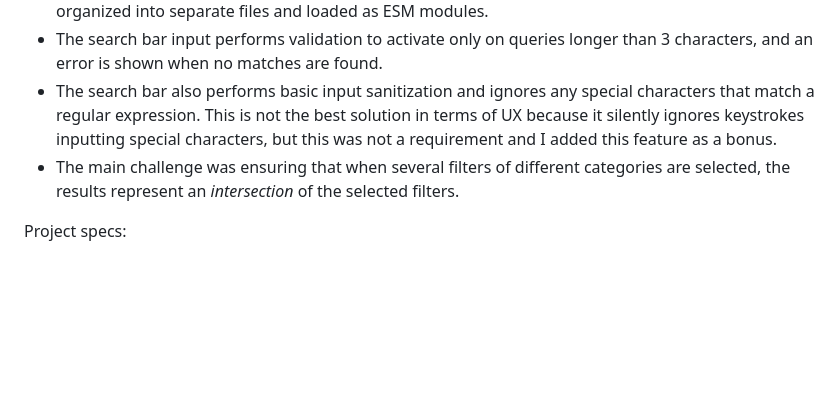
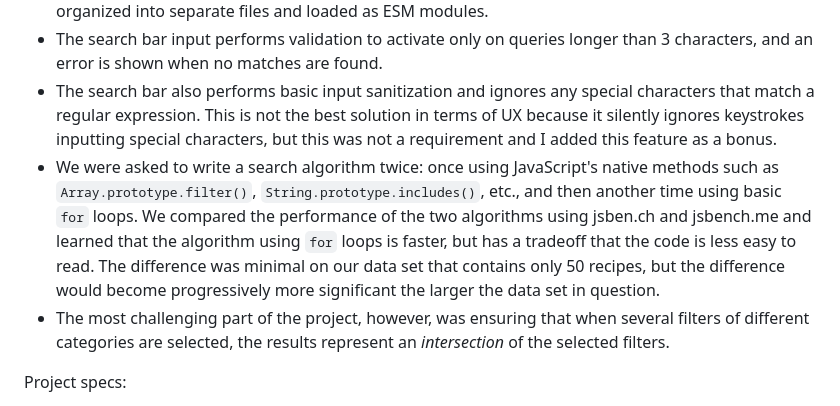
Before and after one commit to sensologica/les-petits-plats, a Markdown page: README.md, the part around the change. Drawn GitHub-style; blank space fills up the shorter version.

```diff
--- a/README.md
+++ b/README.md
@@ -13,7 +13,8 @@
 * The code was structured using an OOP approach, leveraging JavaScript Classes. The code was organized into separate files and loaded as ESM modules.
 * The search bar input performs validation to activate only on queries longer than 3 characters, and an error is shown when no matches are found.
 * The search bar also performs basic input sanitization and ignores any special characters that match a regular expression. This is not the best solution in terms of UX because it silently ignores keystrokes inputting special characters, but this was not a requirement and I added this feature as a bonus.
-* The main challenge was ensuring that when several filters of different categories are selected, the results represent an _intersection_ of the selected filters.
+* We were asked to write a search algorithm twice: once using JavaScript's native methods such as `Array.prototype.filter()`, `String.prototype.includes()`, etc., and then another time using basic `for` loops. We compared the performance of the two algorithms using jsben.ch and jsbench.me and learned that the algorithm using `for` loops is faster, but has a tradeoff that the code is less easy to read. The difference was minimal on our data set that contains only 50 recipes, but the difference would become progressively more significant the larger the data set in question.
+* The most challenging part of the project, however, was ensuring that when several filters of different categories are selected, the results represent an _intersection_ of the selected filters.
 
 Project specs:
 * Platform: Desktop
```
